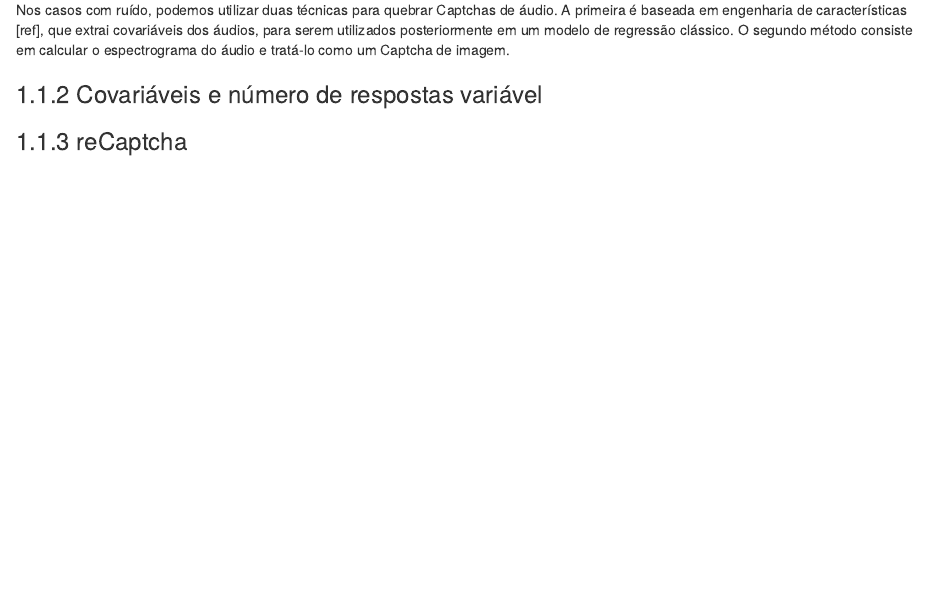
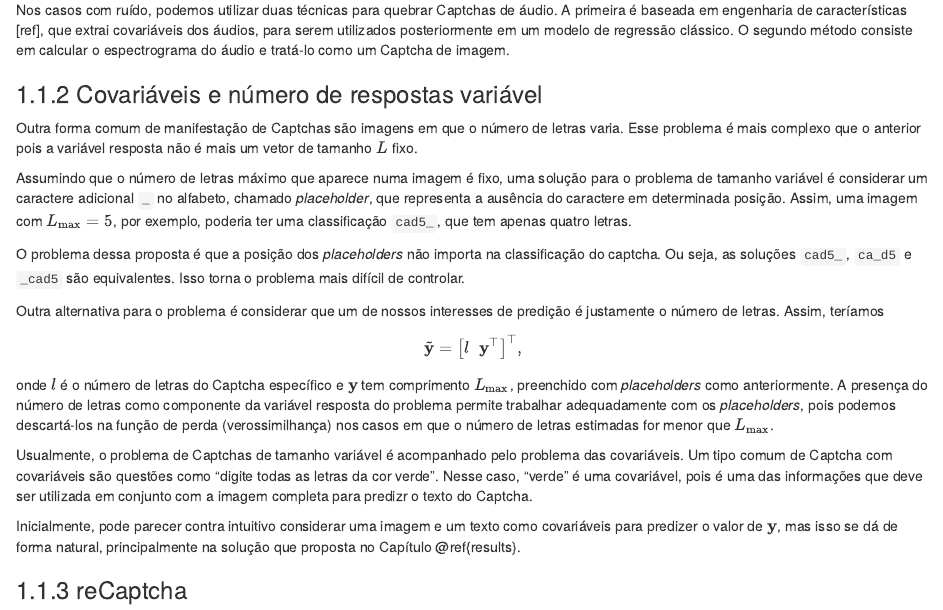
Before and after one commit to jtrecenti/doctorate, an R Markdown document (02-problem.Rmd): the page in a window 1100 px wide, from 740 px down. Rendered offline with R 4.5, knitr and Pandoc, with nearby package versions; drawn as R Markdown's standard HTML page in place of the format the file asks for.

Commit message:
tamanho variavel

```diff
--- a/02-problem.Rmd
+++ b/02-problem.Rmd
@@ -34,6 +34,22 @@ Nos casos com ruído, podemos utilizar duas técnicas para quebrar Captchas de
 
 ### Covariáveis e número de respostas variável
 
+Outra forma comum de manifestação de Captchas são imagens em que o número de letras varia. Esse problema é mais complexo que o anterior pois a variável resposta não é mais um vetor de tamanho $L$ fixo.
 
+Assumindo que o número de letras máximo que aparece numa imagem é fixo, uma solução para o problema de tamanho variável é considerar um caractere adicional `_` no alfabeto, chamado *placeholder*, que representa a ausência do caractere em determinada posição. Assim, uma imagem com $L_{\max} = 5$, por exemplo, poderia ter uma classificação `cad5_`, que tem apenas quatro letras.
+
+O problema dessa proposta é que a posição dos *placeholders* não importa na classificação do captcha. Ou seja, as soluções `cad5_`, `ca_d5` e `_cad5` são  equivalentes. Isso torna o problema mais difícil de controlar.
+
+Outra alternativa para o problema é considerar que um de nossos interesses de predição é justamente o número de letras. Assim, teríamos
+
+$$
+\tilde{\mathbf{y}} = \left[l \;\; \mathbf y^\top \right]^\top,
+$$
+
+onde $l$ é o número de letras do Captcha específico e $\mathbf y$ tem comprimento $L_{\max}$, preenchido com *placeholders* como anteriormente. A presença do número de letras como componente da variável resposta do problema permite trabalhar adequadamente com os *placeholders*, pois podemos descartá-los na função de perda (verossimilhança) nos casos em que o número de letras estimadas for menor que $L_{\max}$.
+
+Usualmente, o problema de Captchas de tamanho variável é acompanhado pelo problema das covariáveis. Um tipo comum de Captcha com covariáveis são questões como "digite todas as letras da cor verde". Nesse caso, "verde" é uma covariável, pois é uma das informações que deve ser utilizada em conjunto com a imagem completa para predizr o texto do Captcha.
+
+Inicialmente, pode parecer contra intuitivo considerar uma imagem e um texto como covariáveis para predizer o valor de $\mathbf y$, mas isso se dá de forma natural, principalmente na solução que proposta no Capítulo \@ref{results}.
 
 ### reCaptcha
```
